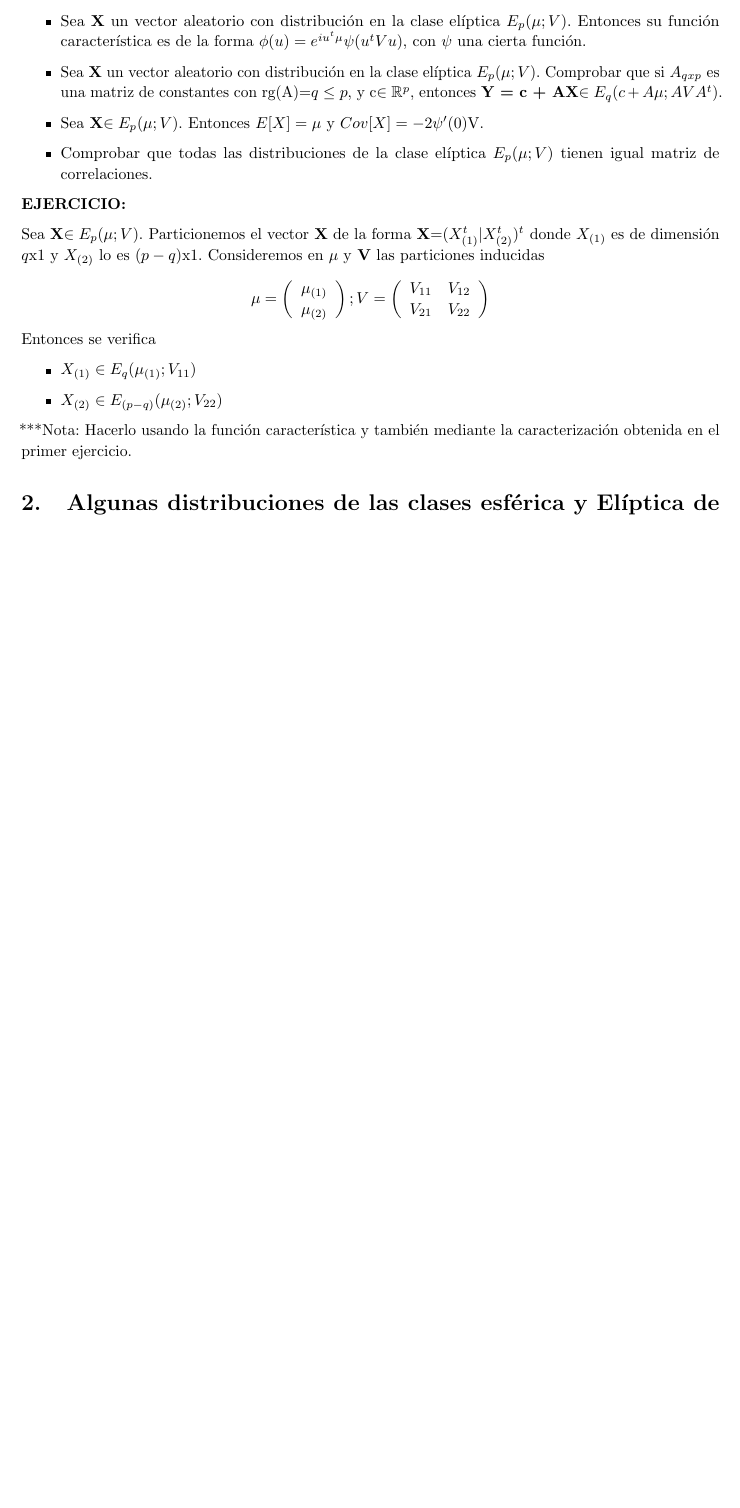
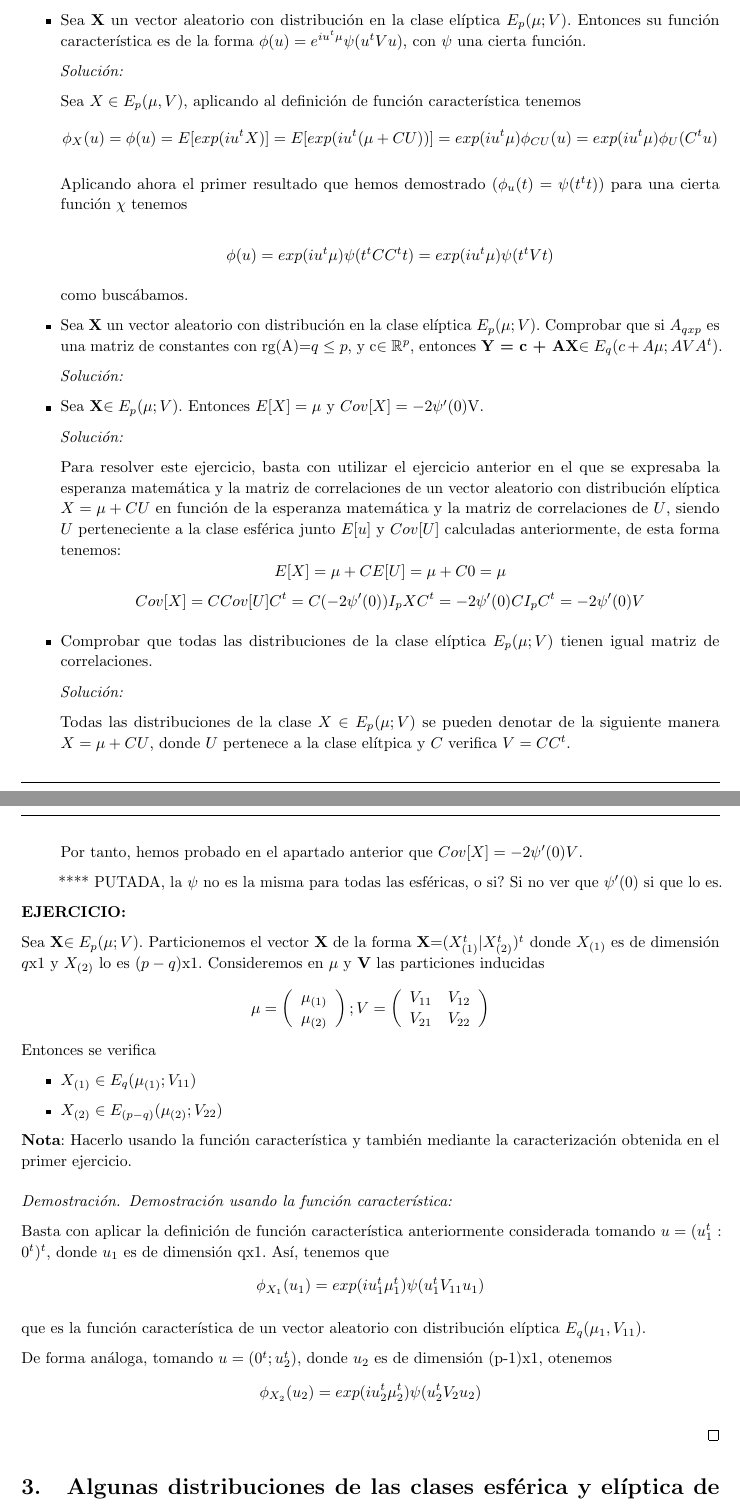
Before and after one commit to rbnuria/Multivariante, a LaTeX document (ElípticayEsférica/ClaseElípticayEsférica.tex): part of page 4 of 6 before the commit and two parts of pages 5 and 6 of 8 after it, the two joined at a grey line, cut so that both start at the same text, the shorter picture padded with empty space. Compiled offline with pdfLaTeX.

Commit message:
Demostraciones primera parte

```diff
--- a/ElípticayEsférica/ClaseElípticayEsférica.tex
+++ b/ElípticayEsférica/ClaseElípticayEsférica.tex
@@ -263,11 +317,49 @@
 		\begin{itemize}
 			\item Sea \textbf{X} un vector aleatorio con distribución en la clase elíptica $E_p(\mu; V)$. Entonces su función característica es de la forma $\phi(u)=e^{iu^t\mu}\psi(u^tVu)$, con $\psi$ una cierta función.
 
+			\textit{Solución:}
+
+			Sea $X \in E_p(\mu,V)$, aplicando al definición de función característica tenemos
+			\[
+				\phi_X(u) = \phi(u) = E[exp(iu^tX)] = E[exp(iu^t(\mu + CU))] = exp(i u^t \mu) \phi_{CU}(u) = exp(iu^t\mu)\phi_U(C^t u)
+			\]
+
+			Aplicando ahora el primer resultado que hemos demostrado ($\phi_u(t) = \psi(t^tt)$) para una cierta función $\chi$ tenemos
+
+			\[
+				\phi(u) = exp(iu^t\mu)\psi(t^tCC^tt) = exp(i u^t \mu) \psi(t^t V t)
+			\]
+
+			 como buscábamos.
+
 			\item Sea \textbf{X} un vector aleatorio con distribución en la clase elíptica $E_p(\mu; V)$. Comprobar que si $A_{qxp}$ es una matriz de constantes con rg(A)=$q\leq p$, y c$\in\mathbb{R}^p$, entonces \textbf{Y = c + AX}$\in E_q(c+A\mu; AVA^t)$.
+
+			\textit{Solución: }
+
+
 
 			\item Sea \textbf{X}$\in E_p(\mu; V)$. Entonces $E[X]=\mu$ y $Cov[X]=-2\psi'(0)$V.
 
+			\textit{Solución: }
+
+			Para resolver este ejercicio, basta con utilizar el ejercicio anterior en el que se expresaba la esperanza matemática y la matriz de  correlaciones de un vector aleatorio con distribución elíptica $X = \mu + CU$ en función de la esperanza matemática y la matriz de correlaciones de $U$, siendo $U$ perteneciente a la clase esférica junto $E[u]$ y $Cov[U]$ calculadas anteriormente, de esta forma tenemos:
+			\[
+				E[X] = \mu + C E[U] = \mu + C 0 = \mu
+			\]
+			\[
+				Cov[X] = C Cov[U] C^t = C (-2 \psi'(0)) I_p XC^t = -2 \psi'(0) C I_p C^t = -2 \psi'(0) V
+			\]
+
 			\item Comprobar que todas las distribuciones de la clase elíptica $E_p(\mu; V)$ tienen igual matriz de correlaciones.
+
+			\textit{Solución:}
+
+			Todas las distribuciones de la clase $X \in E_p(\mu;V)$ se pueden denotar de la siguiente manera $X = \mu + CU$, donde $U$ pertenece a la clase elítpica y $C$ verifica $V = CC^t$.
+
+			Por tanto, hemos probado en el apartado anterior que $Cov[X] = -2 \psi'(0) V$.
+
+			**** PUTADA, la $\psi$ no es la misma para todas las esféricas, o si? Si no ver que $\psi'(0)$ si que lo es.
+
 		\end{itemize}
 
 		\textbf{EJERCICIO:}
@@ -284,10 +376,28 @@
 			\item $X_{(1)} \in E_q(\mu_{(1)}; V_{11})$
 			\item $X_{(2)} \in E_{(p-q)}(\mu_{(2)}; V_{22})$
 		\end{itemize}
-		***Nota: Hacerlo usando la función característica y también mediante la caracterización obtenida en el primer ejercicio.
 
+		\textbf{Nota}: Hacerlo usando la función característica y también mediante la caracterización obtenida en el primer ejercicio.
 
-	\section{Algunas distribuciones de las clases esférica y Elíptica de distribuciones en $\mathbb{R}^p$ }
+		\begin{proof}
+
+			\textit{Demostración usando la función característica: }
+
+			Basta con aplicar la definición de función característica anteriormente considerada tomando $u = (u_1^t: 0^t)^t$, donde $u_1$ es de dimensión qx1. Así, tenemos que
+			\[
+				\phi_{X_1}(u_1) = exp(i u_1^t \mu_1^t) \psi(u_1^t V_{11} u_1)
+			\]
+
+			que es la función característica de un vector aleatorio con distribución elíptica $E_q(\mu_1, V_{11})$.
+
+			De forma análoga, tomando $u = (0^t; u_2^t)$, donde $u_2$ es de dimensión (p-1)x1, otenemos
+			\[
+							\phi_{X_2}(u_2) = exp(i u_2^t \mu_2^t) \psi(u_2^t V_{2} u_2)
+			\]
+
+		\end{proof}
+
+	\section{Algunas distribuciones de las clases esférica y elíptica de distribuciones en $\mathbb{R}^p$ }
 
 	\subsection{Distribución uniforme en el círculo de radio r}
 
```
Also changed, not shown: ElípticayEsférica/ClaseElípticayEsférica.pdf, ElípticayEsférica/ClaseElípticayEsférica.tex (62 more changed lines), 4 other files.
